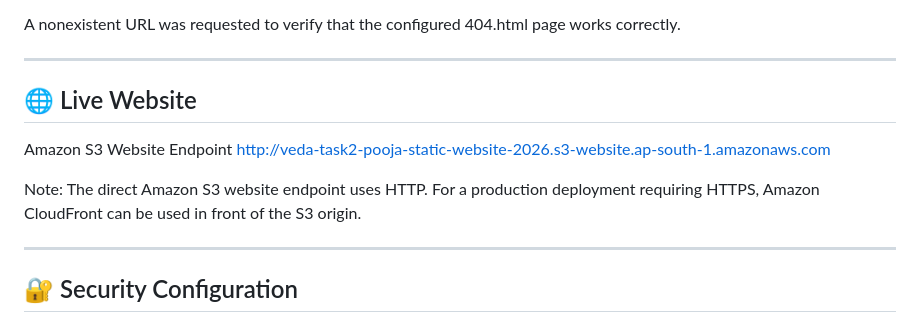
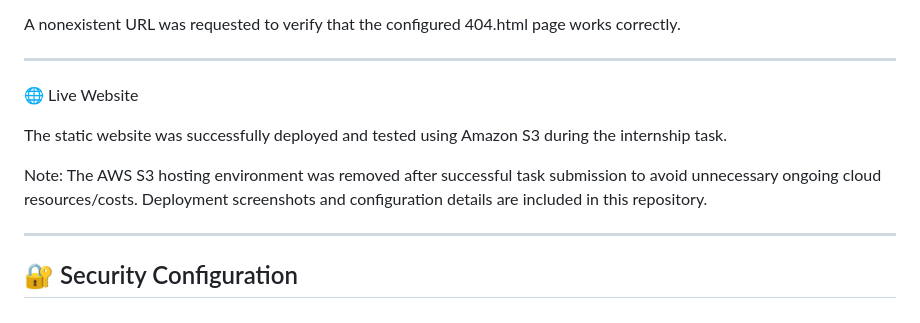
Before and after one commit to apooja751/veda-task2-s3-static-website, a Markdown page: README.md, the part around the change. GitHub-like rendering.

Commit message:
Revise live website information in README
Updated the live website section with deployment details and removed the direct S3 endpoint link.

```diff
--- a/README.md
+++ b/README.md
@@ -159,11 +159,11 @@ A nonexistent URL was requested to verify that the configured 404.html page work
 
 ---
 
-## 🌐 Live Website
-Amazon S3 Website Endpoint
-http://veda-task2-pooja-static-website-2026.s3-website.ap-south-1.amazonaws.com
+🌐 Live Website
 
-Note: The direct Amazon S3 website endpoint uses HTTP. For a production deployment requiring HTTPS, Amazon CloudFront can be used in front of the S3 origin.
+The static website was successfully deployed and tested using Amazon S3 during the internship task.
+
+Note: The AWS S3 hosting environment was removed after successful task submission to avoid unnecessary ongoing cloud resources/costs. Deployment screenshots and configuration details are included in this repository.
 
 ---
 
```
